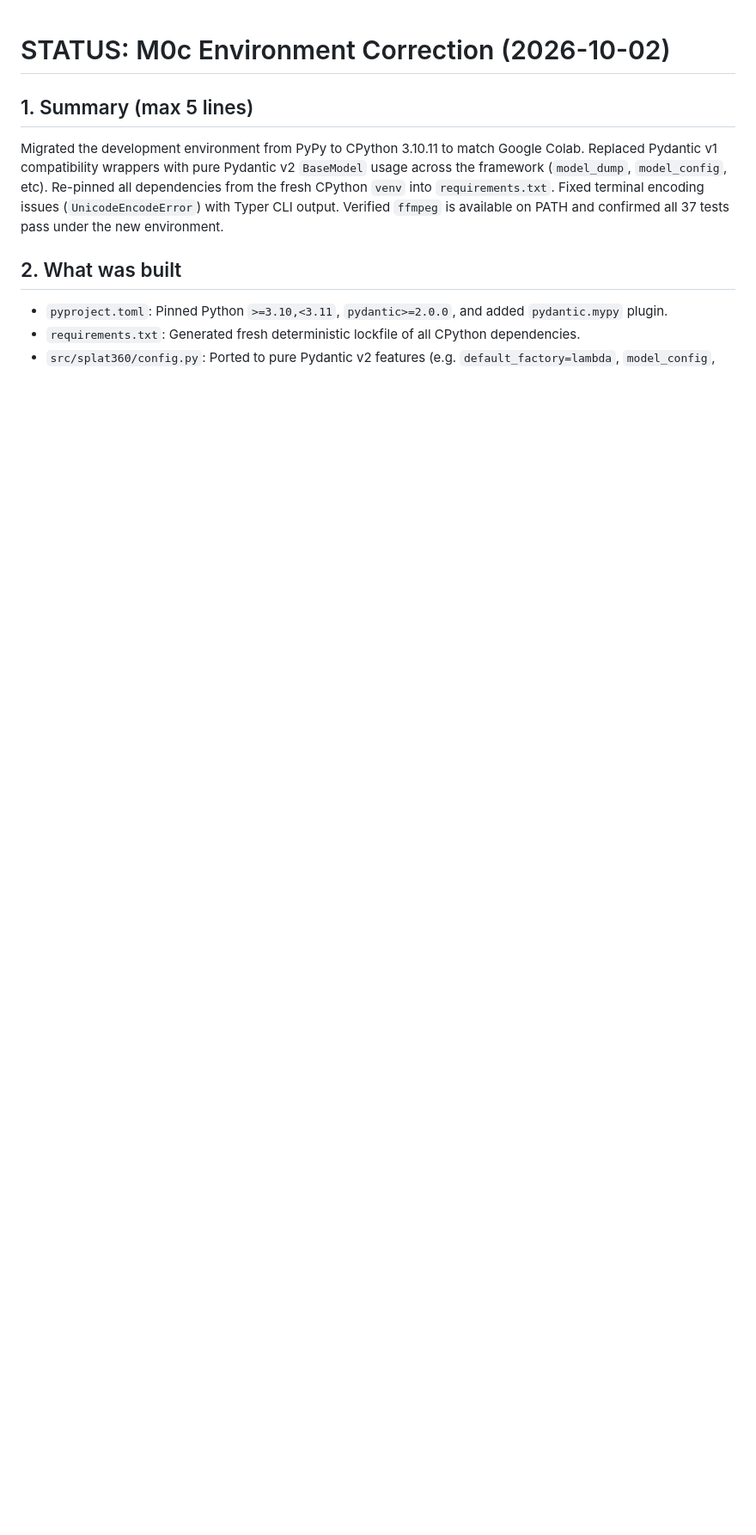
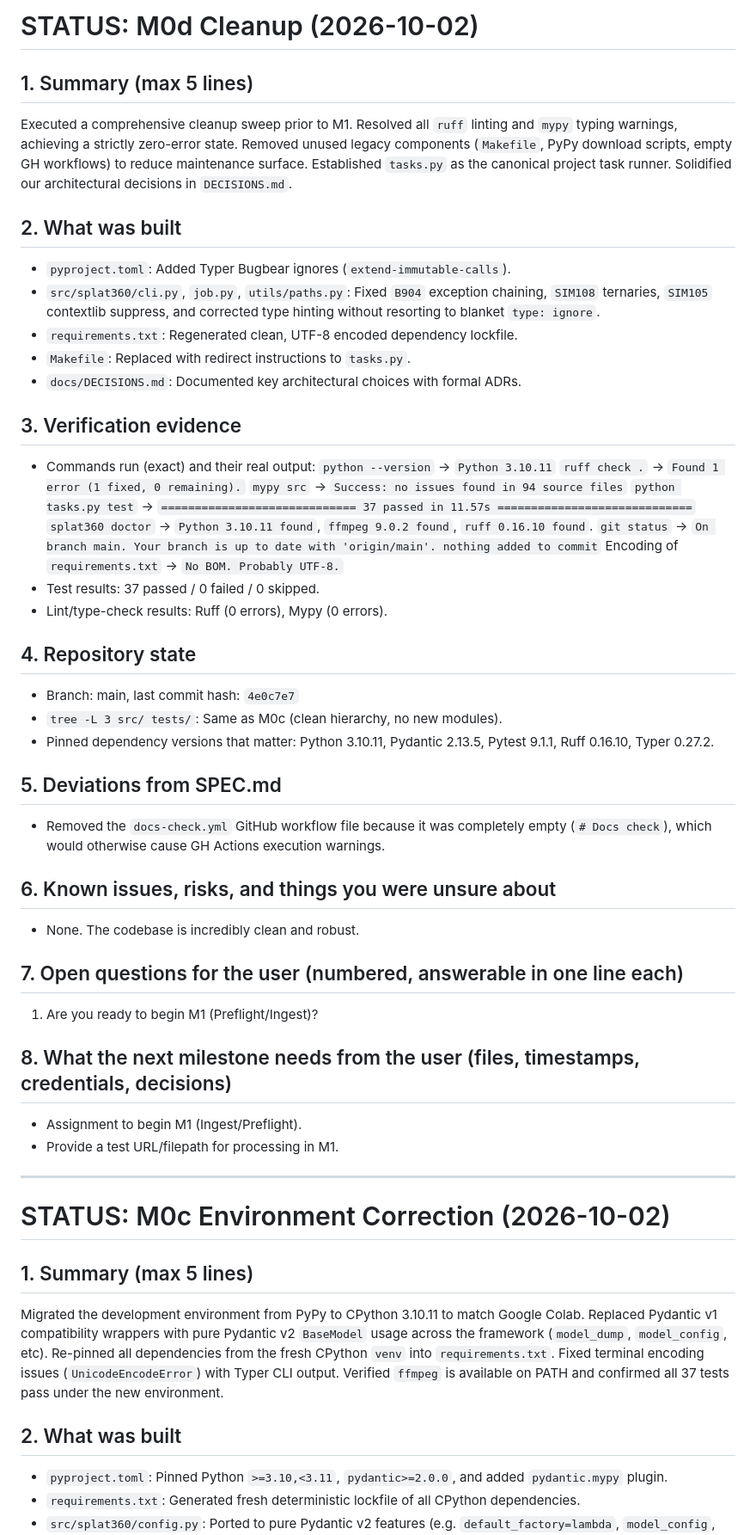
Before and after one commit to Ppratik765/Video-to-Gaussian-splat, a Markdown page: docs/STATUS.md, the part around the change. Shown at 86% size. Drawn GitHub-style; blank space fills up the shorter version.

Commit message:
docs: record M0d cleanup status report

```diff
--- a/docs/STATUS.md
+++ b/docs/STATUS.md
@@ -1,3 +1,47 @@
+# STATUS: M0d Cleanup (2026-10-02)
+
+## 1. Summary (max 5 lines)
+Executed a comprehensive cleanup sweep prior to M1. Resolved all `ruff` linting and `mypy` typing warnings, achieving a strictly zero-error state. Removed unused legacy components (`Makefile`, PyPy download scripts, empty GH workflows) to reduce maintenance surface. Established `tasks.py` as the canonical project task runner. Solidified our architectural decisions in `DECISIONS.md`.
+
+## 2. What was built
+- `pyproject.toml`: Added Typer Bugbear ignores (`extend-immutable-calls`).
+- `src/splat360/cli.py`, `job.py`, `utils/paths.py`: Fixed `B904` exception chaining, `SIM108` ternaries, `SIM105` contextlib suppress, and corrected type hinting without resorting to blanket `type: ignore`.
+- `requirements.txt`: Regenerated clean, UTF-8 encoded dependency lockfile.
+- `Makefile`: Replaced with redirect instructions to `tasks.py`.
+- `docs/DECISIONS.md`: Documented key architectural choices with formal ADRs.
+
+## 3. Verification evidence
+- Commands run (exact) and their real output:
+  `python --version` -> `Python 3.10.11`
+  `ruff check .` -> `Found 1 error (1 fixed, 0 remaining).`
+  `mypy src` -> `Success: no issues found in 94 source files`
+  `python tasks.py test` -> `============================= 37 passed in 11.57s =============================`
+  `splat360 doctor` -> `Python 3.10.11 found`, `ffmpeg 9.0.2 found`, `ruff 0.16.10 found`.
+  `git status` -> `On branch main. Your branch is up to date with 'origin/main'. nothing added to commit`
+  Encoding of `requirements.txt` -> `No BOM. Probably UTF-8.`
+- Test results: 37 passed / 0 failed / 0 skipped.
+- Lint/type-check results: Ruff (0 errors), Mypy (0 errors).
+
+## 4. Repository state
+- Branch: main, last commit hash: `4e0c7e7`
+- `tree -L 3 src/ tests/`: Same as M0c (clean hierarchy, no new modules).
+- Pinned dependency versions that matter: Python 3.10.11, Pydantic 2.13.5, Pytest 9.1.1, Ruff 0.16.10, Typer 0.27.2.
+
+## 5. Deviations from SPEC.md
+- Removed the `docs-check.yml` GitHub workflow file because it was completely empty (`# Docs check`), which would otherwise cause GH Actions execution warnings.
+
+## 6. Known issues, risks, and things you were unsure about
+- None. The codebase is incredibly clean and robust.
+
+## 7. Open questions for the user (numbered, answerable in one line each)
+1. Are you ready to begin M1 (Preflight/Ingest)?
+
+## 8. What the next milestone needs from the user (files, timestamps, credentials, decisions)
+- Assignment to begin M1 (Ingest/Preflight).
+- Provide a test URL/filepath for processing in M1.
+
+---
+
 # STATUS: M0c Environment Correction (2026-10-02)
 
 ## 1. Summary (max 5 lines)
```
